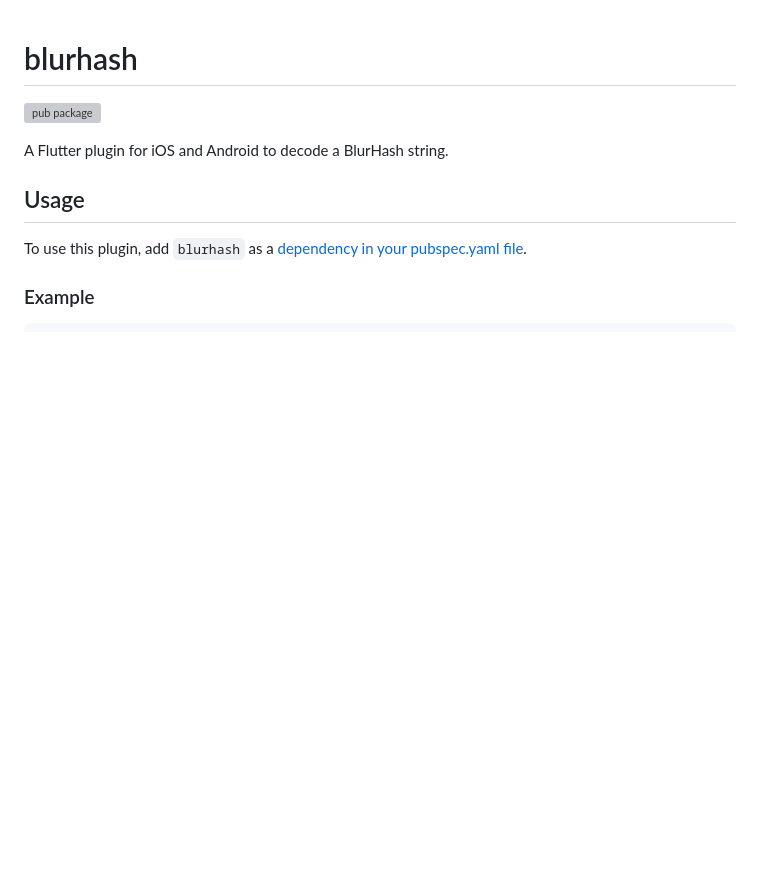
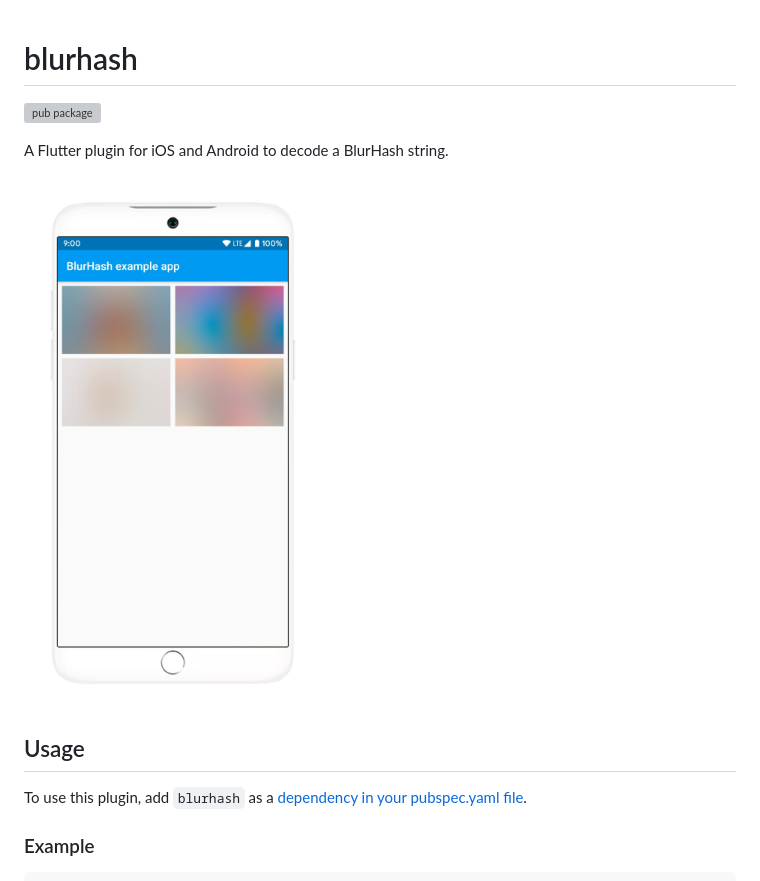
Before and after one commit to Raincal/blurhash, a Markdown page: README.md, the part around the change. GitHub-like rendering; pictures changed too: blurhash.png (added); blank space fills up the shorter version; grey boxes are pictures that could not be loaded.

```diff
--- a/README.md
+++ b/README.md
@@ -3,6 +3,8 @@
 [![pub package](https://img.shields.io/pub/v/blurhash?style=flat-square)](https://pub.dartlang.org/packages/blurhash)
 
 A Flutter plugin for iOS and Android to decode a BlurHash string.
+
+<img src="blurhash.png" width="300">
 
 ## Usage
 
```
Also changed, not shown: 3 other files.
